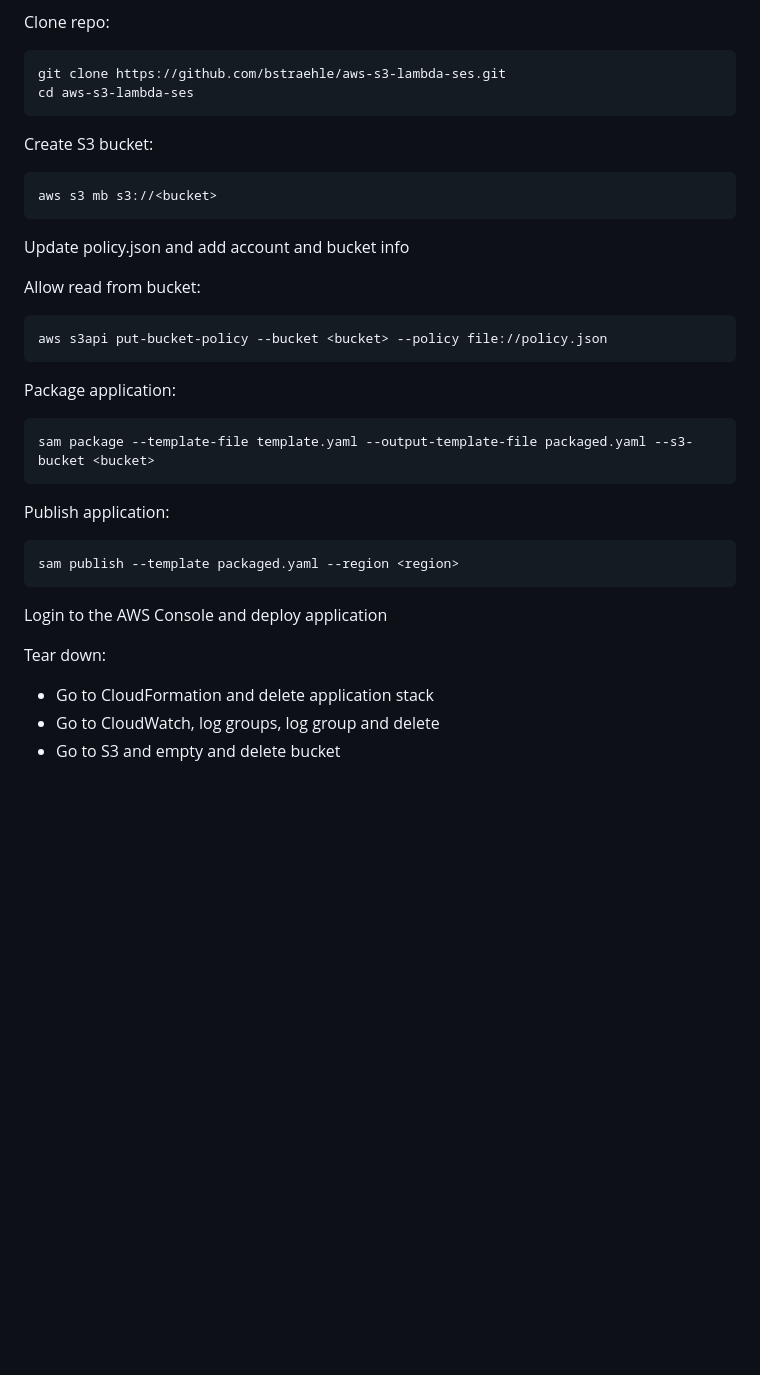
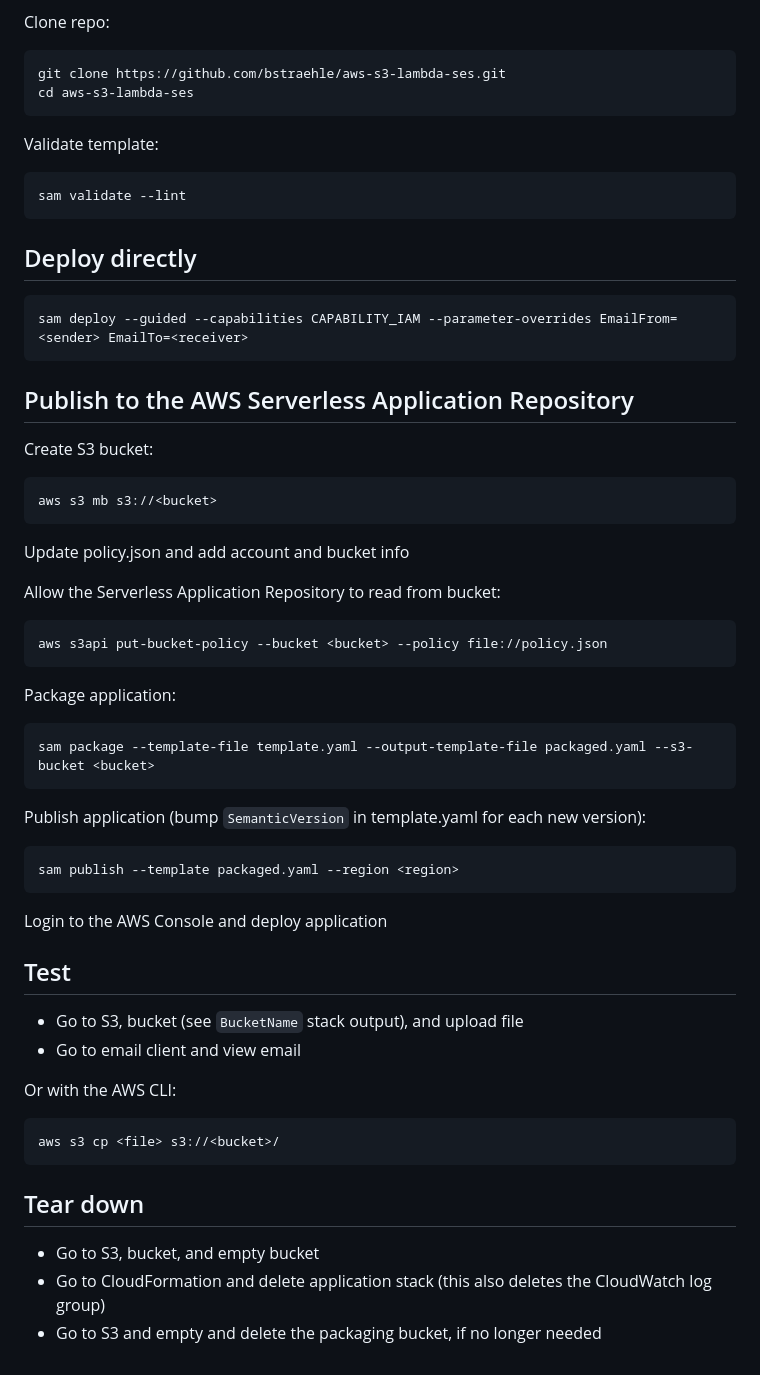
Before and after one commit to bstraehle/aws-s3-lambda-ses, a Markdown page: README.md, the part around one of its changes. Drawn GitHub-style; blank space fills up the shorter version.

````diff
--- a/README.md
+++ b/README.md
@@ -3,6 +27,19 @@ Clone repo:
 git clone https://github.com/bstraehle/aws-s3-lambda-ses.git
 cd aws-s3-lambda-ses
 ```
+
+Validate template:
+```
+sam validate --lint
+```
+
+## Deploy directly
+
+```
+sam deploy --guided --capabilities CAPABILITY_IAM --parameter-overrides EmailFrom=<sender> EmailTo=<receiver>
+```
+
+## Publish to the AWS Serverless Application Repository
 
 Create S3 bucket:
 ```
@@ -11,7 +48,7 @@ aws s3 mb s3://<bucket>
 
 Update policy.json and add account and bucket info
 
-Allow read from bucket:
+Allow the Serverless Application Repository to read from bucket:
 ```
 aws s3api put-bucket-policy --bucket <bucket> --policy file://policy.json
 ```
@@ -21,15 +58,26 @@ Package application:
 sam package --template-file template.yaml --output-template-file packaged.yaml --s3-bucket <bucket>
 ```
 
-Publish application:
+Publish application (bump `SemanticVersion` in template.yaml for each new version):
 ```
 sam publish --template packaged.yaml --region <region>
 ```
 
 Login to the AWS Console and deploy application
 
-Tear down:
+## Test
 
-- Go to CloudFormation and delete application stack
-- Go to CloudWatch, log groups, log group and delete
-- Go to S3 and empty and delete bucket
+- Go to S3, bucket (see `BucketName` stack output), and upload file
+- Go to email client and view email
+
+Or with the AWS CLI:
+
+```
+aws s3 cp <file> s3://<bucket>/
+```
+
+## Tear down
+
+- Go to S3, bucket, and empty bucket
+- Go to CloudFormation and delete application stack (this also deletes the CloudWatch log group)
+- Go to S3 and empty and delete the packaging bucket, if no longer needed
````
Also changed, not shown: other parts of README.md (+24 -0 lines), README-SAR.md (+12 -4 lines), CloudFormationDesigner.png (deleted), architecture.png (added), 4 other files.
